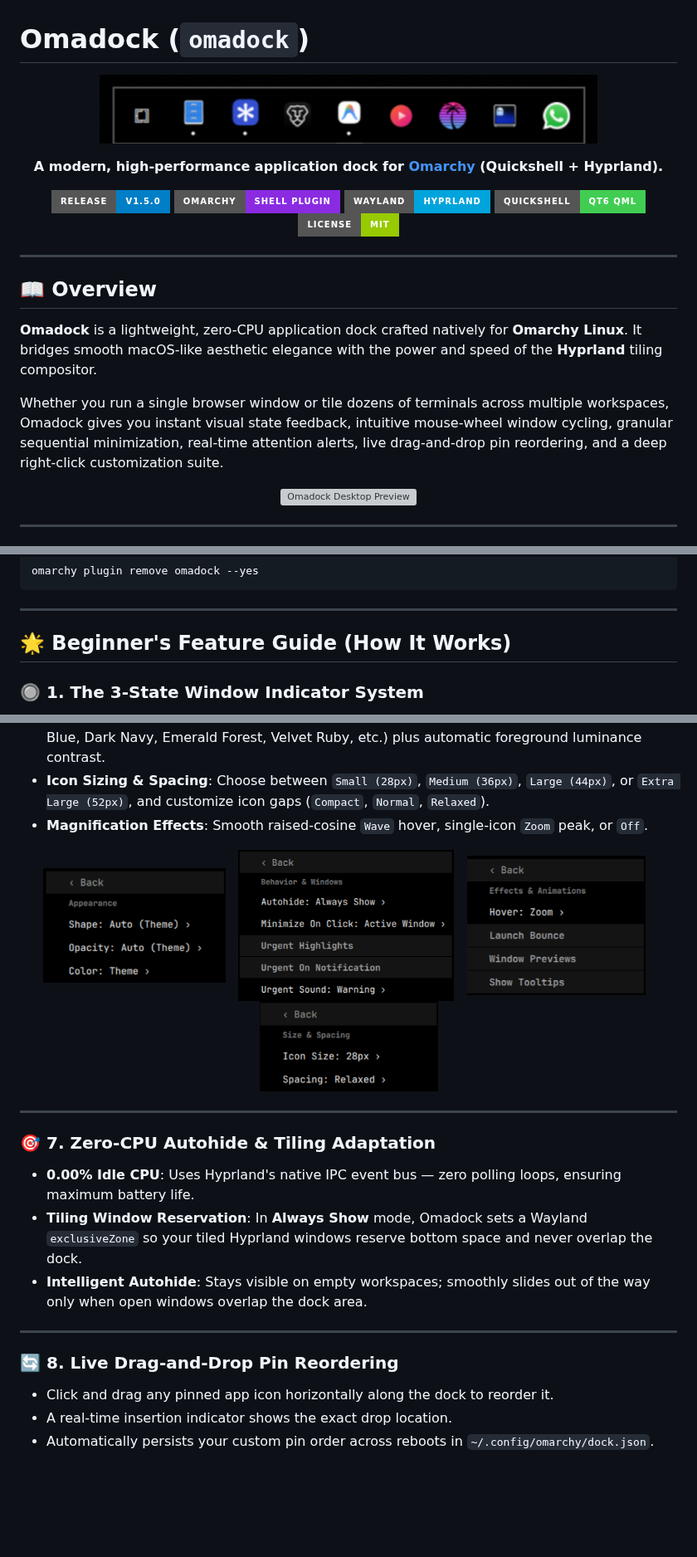
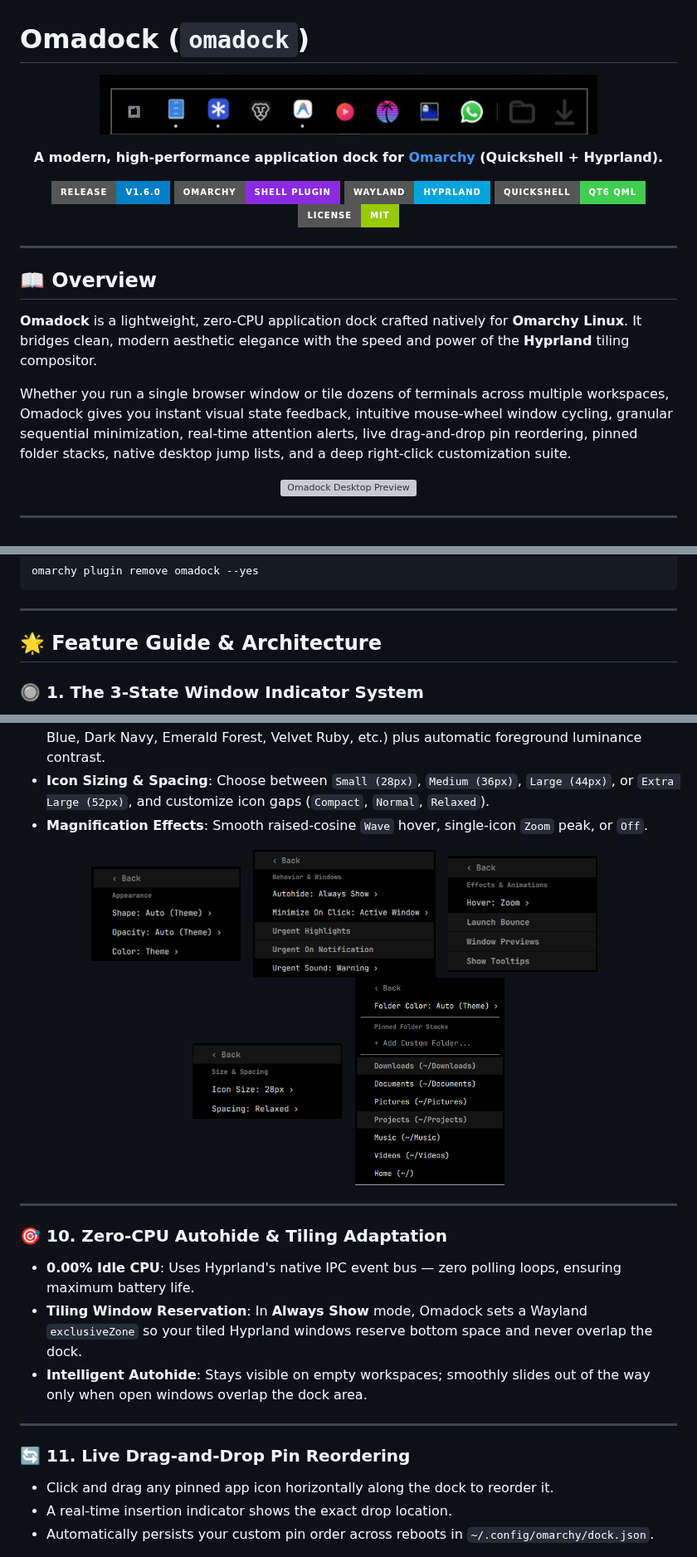
Before and after one commit to thepathless/omadock, a Markdown page: README.md, 3 parts joined by grey strips. Shown at 83% size. Drawn GitHub-style; pictures changed too: assets/preview-dock.png, assets/preview-settings-5.png (added); badges without logos; blank space fills up the shorter version; grey boxes are pictures that could not be loaded.

Commit message:
feat(release): v1.6.0 jump lists, pinned folder stacks, themed folder icons, and DND integration

```diff
--- a/README.md
+++ b/README.md
@@ -9,7 +9,7 @@
 </p>
 
 <p align="center">
-  <a href="https://github.com/thepathless/omadock/releases"><img src="https://img.shields.io/badge/release-v1.5.0-blue?style=for-the-badge" alt="Release" /></a>
+  <a href="https://github.com/thepathless/omadock/releases"><img src="https://img.shields.io/badge/release-v1.6.0-blue?style=for-the-badge" alt="Release" /></a>
   <a href="https://omarchy.org"><img src="https://img.shields.io/badge/omarchy-shell_plugin-blueviolet?style=for-the-badge" alt="Omarchy" /></a>
   <a href="https://hyprland.org"><img src="https://img.shields.io/badge/Wayland-Hyprland-00a4dc?style=for-the-badge" alt="Hyprland" /></a>
   <a href="https://quickshell.org"><img src="https://img.shields.io/badge/Quickshell-Qt6_QML-41cd52?style=for-the-badge" alt="Quickshell" /></a>
@@ -20,9 +20,9 @@
 
 ## 📖 Overview
 
-**Omadock** is a lightweight, zero-CPU application dock crafted natively for **Omarchy Linux**. It bridges smooth macOS-like aesthetic elegance with the power and speed of the **Hyprland** tiling compositor.
+**Omadock** is a lightweight, zero-CPU application dock crafted natively for **Omarchy Linux**. It bridges clean, modern aesthetic elegance with the speed and power of the **Hyprland** tiling compositor.
 
-Whether you run a single browser window or tile dozens of terminals across multiple workspaces, Omadock gives you instant visual state feedback, intuitive mouse-wheel window cycling, granular sequential minimization, real-time attention alerts, live drag-and-drop pin reordering, and a deep right-click customization suite.
+Whether you run a single browser window or tile dozens of terminals across multiple workspaces, Omadock gives you instant visual state feedback, intuitive mouse-wheel window cycling, granular sequential minimization, real-time attention alerts, live drag-and-drop pin reordering, pinned folder stacks, native desktop jump lists, and a deep right-click customization suite.
 
 <p align="center">
   <img src="assets/preview-desktop.png" alt="Omadock Desktop Preview" width="900" />
@@ -55,7 +55,7 @@ omarchy plugin remove omadock --yes
 
 ---
 
-## 🌟 Beginner's Feature Guide (How It Works)
+## 🌟 Feature Guide & Architecture
 
 ### 🔘 1. The 3-State Window Indicator System
 Underneath each running application icon, Omadock draws clean indicator dots that tell you the exact state of every single window at a glance:
@@ -139,25 +166,27 @@ Right-click the leftmost Omarchy icon to open the full visual settings menu:
 - **Magnification Effects**: Smooth raised-cosine `Wave` hover, single-icon `Zoom` peak, or `Off`.
 
 <p align="center">
-  <img src="assets/preview-settings-1.png" alt="Omadock Settings Menu 1" width="220" />
+  <img src="assets/preview-settings-1.png" alt="Omadock Main Settings" width="180" />
   &nbsp;
-  <img src="assets/preview-settings-2.png" alt="Omadock Settings Menu 2" width="260" />
+  <img src="assets/preview-settings-2.png" alt="Appearance & Opacity" width="220" />
   &nbsp;
-  <img src="assets/preview-settings-3.png" alt="Omadock Settings Menu 3" width="215" />
+  <img src="assets/preview-settings-3.png" alt="Behavior & Minimize Modes" width="180" />
   &nbsp;
-  <img src="assets/preview-settings-4.png" alt="Omadock Settings Menu 4" width="215" />
+  <img src="assets/preview-settings-4.png" alt="Icon Sizing & Gaps" width="180" />
+  &nbsp;
+  <img src="assets/preview-settings-5.png" alt="Folders & Stacks Settings" width="180" />
 </p>
 
 ---
 
-### 🎯 7. Zero-CPU Autohide & Tiling Adaptation
+### 🎯 10. Zero-CPU Autohide & Tiling Adaptation
 - **0.00% Idle CPU**: Uses Hyprland's native IPC event bus — zero polling loops, ensuring maximum battery life.
 - **Tiling Window Reservation**: In **Always Show** mode, Omadock sets a Wayland `exclusiveZone` so your tiled Hyprland windows reserve bottom space and never overlap the dock.
 - **Intelligent Autohide**: Stays visible on empty workspaces; smoothly slides out of the way only when open windows overlap the dock area.
 
 ---
 
-### 🔄 8. Live Drag-and-Drop Pin Reordering
+### 🔄 11. Live Drag-and-Drop Pin Reordering
 - Click and drag any pinned app icon horizontally along the dock to reorder it.
 - A real-time insertion indicator shows the exact drop location.
 - Automatically persists your custom pin order across reboots in `~/.config/omarchy/dock.json`.
```
Also changed, not shown: other parts of README.md (+59 -21 lines), 5 other files.
